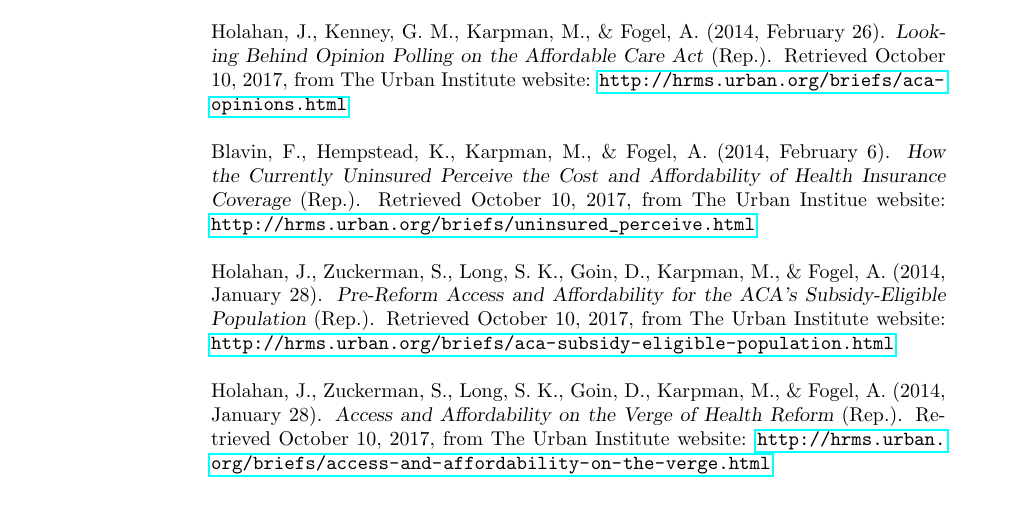
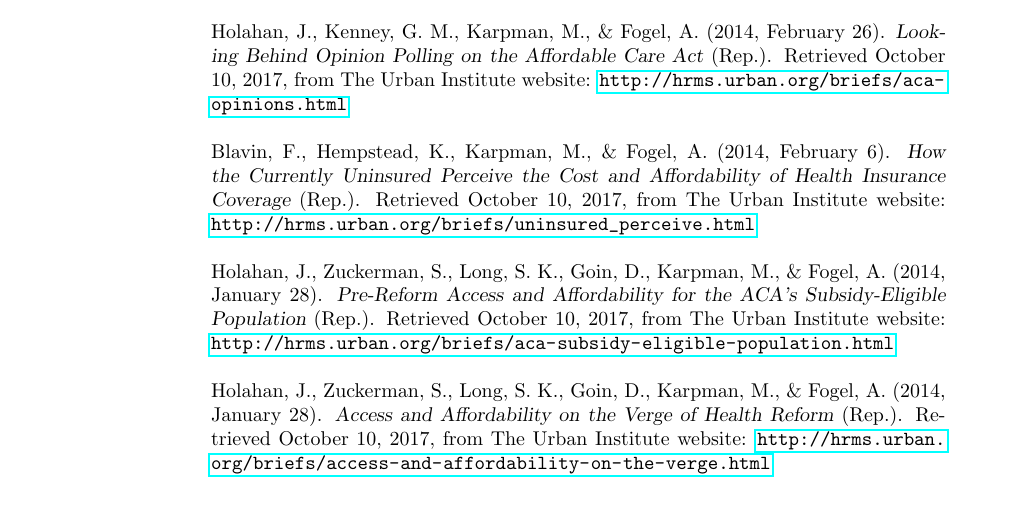
Before and after one commit to afogel/resumes, a LaTeX CV (cv.tex): part of page 2 of 2, cut so that both start at the same text. Compiled offline with pdfLaTeX.

Commit message:
Update typo

```diff
--- a/cv.tex
+++ b/cv.tex
@@ -126,7 +126,7 @@ Long, S. K., Nordahl, K. W., Walsh, K. K., Hempstead, K., \& Fogel, A. (2014, Ma
 
 Holahan, J., Kenney, G. M., Karpman, M., \& Fogel, A. (2014, February 26). {\sl Looking Behind Opinion Polling on the Affordable Care Act} (Rep.). Retrieved October 10, 2017, from The Urban Institute website: \url{http://hrms.urban.org/briefs/aca-opinions.html}
 
-Blavin, F., Hempstead, K., Karpman, M., \& Fogel, A. (2014, February 6). {\sl How the Currently Uninsured Perceive the Cost and Affordability of Health Insurance Coverage} (Rep.). Retrieved October 10, 2017, from The Urban Institue website: \url{http://hrms.urban.org/briefs/uninsured_perceive.html}
+Blavin, F., Hempstead, K., Karpman, M., \& Fogel, A. (2014, February 6). {\sl How the Currently Uninsured Perceive the Cost and Affordability of Health Insurance Coverage} (Rep.). Retrieved October 10, 2017, from The Urban Institute website: \url{http://hrms.urban.org/briefs/uninsured_perceive.html}
 
 Holahan, J., Zuckerman, S., Long, S. K., Goin, D., Karpman, M., \& Fogel, A. (2014, January 28). {\sl Pre-Reform Access and Affordability for the ACA's Subsidy-Eligible Population} (Rep.). Retrieved October 10, 2017, from The Urban Institute website: \url{http://hrms.urban.org/briefs/aca-subsidy-eligible-population.html}
 
```
